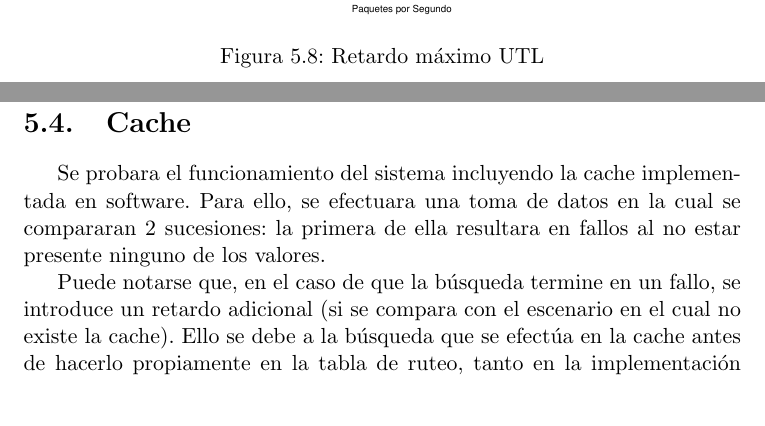
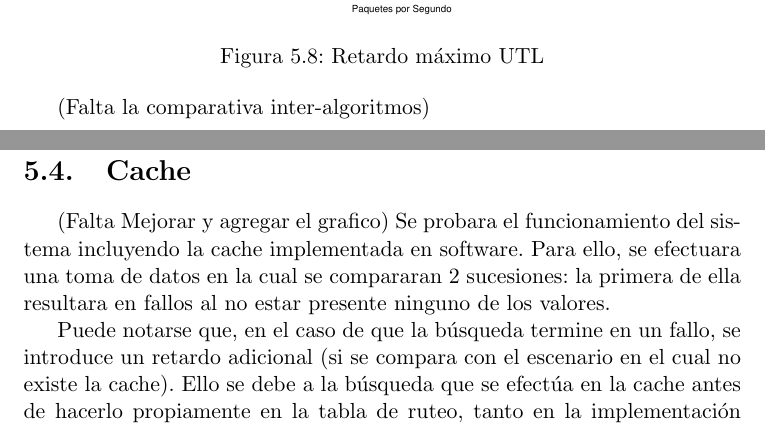
Before and after one commit to jairot/informe, a LaTeX book (informe.tex, which reads 5-resultados/5-resultados.tex): two parts of pages 19 and 20 of 24, joined at a grey line, cut so that both start at the same text. Compiled offline with pdfLaTeX.

Commit message:
aclaracinoes en el cap de resul

```diff
--- a/5-resultados/5-resultados.tex
+++ b/5-resultados/5-resultados.tex
@@ -81,9 +81,13 @@ En los gráficos que corresponden al Unibit Trie Lookup es posible observar que
   \label{fig}
 \end{figure}
 
+(Falta la comparativa inter-algoritmos)
+
+
 \newpage
 \section{Cache}
 
+(Falta Mejorar y agregar el grafico)
 Se probara el funcionamiento del sistema incluyendo la cache implementada en software. Para ello, se efectuara una toma de datos en la cual se compararan 2 sucesiones: la primera de ella resultara en fallos al no estar presente ninguno de los valores.
 
 Puede notarse que, en el caso de que la búsqueda termine en un fallo, se introduce un retardo adicional (si se compara con el escenario en el cual no existe la cache). Ello se debe a la búsqueda que se efectúa en la cache antes de hacerlo propiamente en la tabla de ruteo, tanto en la implementación linked-list como en la implementación unibit-trie.
```
